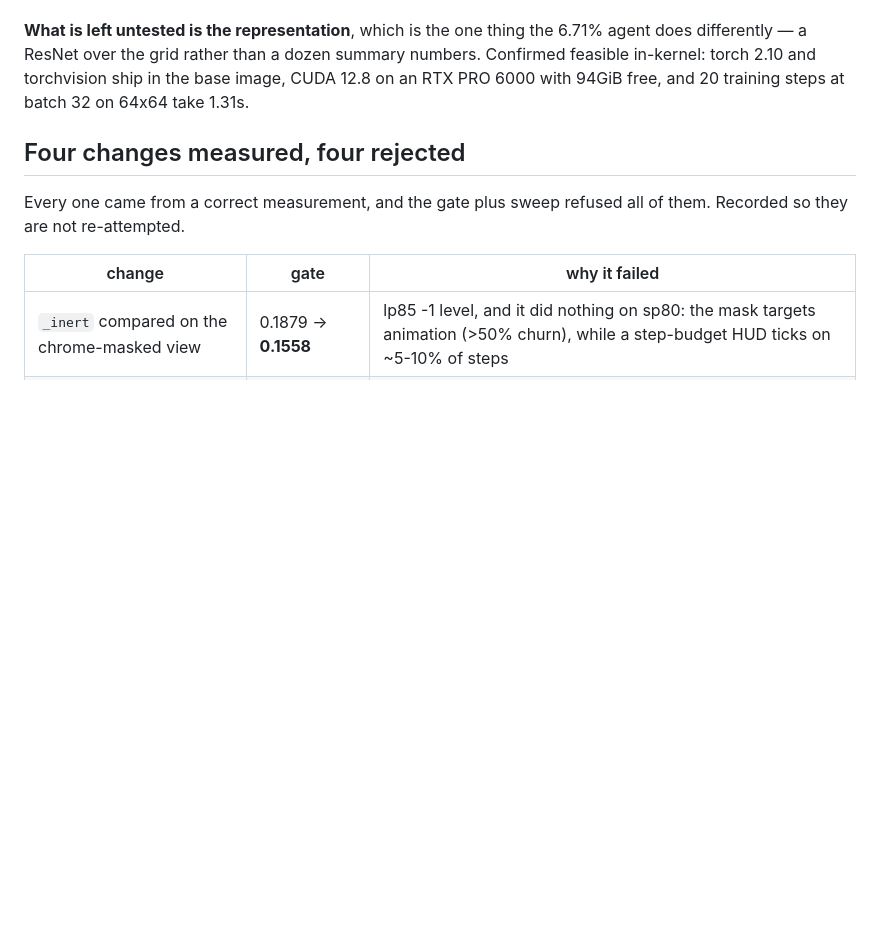
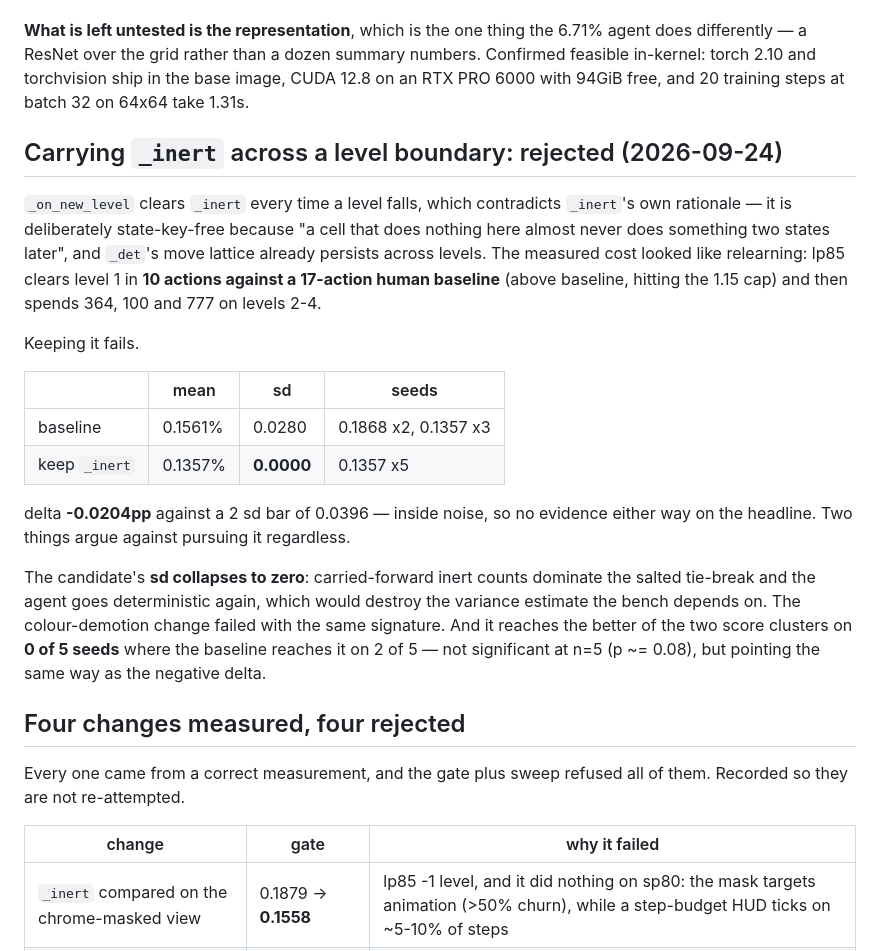
Before and after one commit to charleneleong-ai/tgaer, a Markdown page: docs/arc-agi3-world-model.md, the part around the change. GitHub-like rendering; blank space fills up the shorter version.

Commit message:
docs(arc-agi3): reject carrying _inert across level boundaries
_on_new_level clears _inert at every level, which contradicts its own
rationale — it is deliberately state-key-free because a cell that does nothing
here almost never does something two states later, and _det's lattice already
persists. lp85 clears level 1 in 10 actions against a 17-action human baseline
and then spends 364, 100 and 777 on levels 2-4, so relearning looked like the
cost.

Keeping it gives -0.0204pp against a 2 sd bar of 0.0396: inside noise. Two
further reasons not to pursue it. The candidate's sd collapses to zero — carried
inert counts dominate the salted tie-break and the agent goes deterministic
again, destroying the variance estimate the bench depends on, which is the same
signature the colour-demotion change failed with. And it reaches the better
score cluster on 0 of 5 seeds against the baseline's 2 of 5; not significant at
that n, but pointing the same way as the delta.

Claude-Session: https://claude.ai/code/session_01FK7pdFxuadJqATQnevpeba

```diff
--- a/docs/arc-agi3-world-model.md
+++ b/docs/arc-agi3-world-model.md
@@ -831,6 +831,33 @@ summary numbers. Confirmed feasible in-kernel: torch 2.10 and torchvision ship
 in the base image, CUDA 12.8 on an RTX PRO 6000 with 94GiB free, and 20 training
 steps at batch 32 on 64x64 take 1.31s.
 
+## Carrying `_inert` across a level boundary: rejected (2026-09-24)
+
+`_on_new_level` clears `_inert` every time a level falls, which contradicts
+`_inert`'s own rationale — it is deliberately state-key-free because "a cell
+that does nothing here almost never does something two states later", and
+`_det`'s move lattice already persists across levels. The measured cost looked
+like relearning: lp85 clears level 1 in **10 actions against a 17-action human
+baseline** (above baseline, hitting the 1.15 cap) and then spends 364, 100 and
+777 on levels 2-4.
+
+Keeping it fails.
+
+| | mean | sd | seeds |
+| --- | --- | --- | --- |
+| baseline | 0.1561% | 0.0280 | 0.1868 x2, 0.1357 x3 |
+| keep `_inert` | 0.1357% | **0.0000** | 0.1357 x5 |
+
+delta **-0.0204pp** against a 2 sd bar of 0.0396 — inside noise, so no evidence
+either way on the headline. Two things argue against pursuing it regardless.
+
+The candidate's **sd collapses to zero**: carried-forward inert counts dominate
+the salted tie-break and the agent goes deterministic again, which would destroy
+the variance estimate the bench depends on. The colour-demotion change failed
+with the same signature. And it reaches the better of the two score clusters on
+**0 of 5 seeds** where the baseline reaches it on 2 of 5 — not significant at
+n=5 (p ~= 0.08), but pointing the same way as the negative delta.
+
 ## Four changes measured, four rejected
 
 Every one came from a correct measurement, and the gate plus sweep refused all of
```
